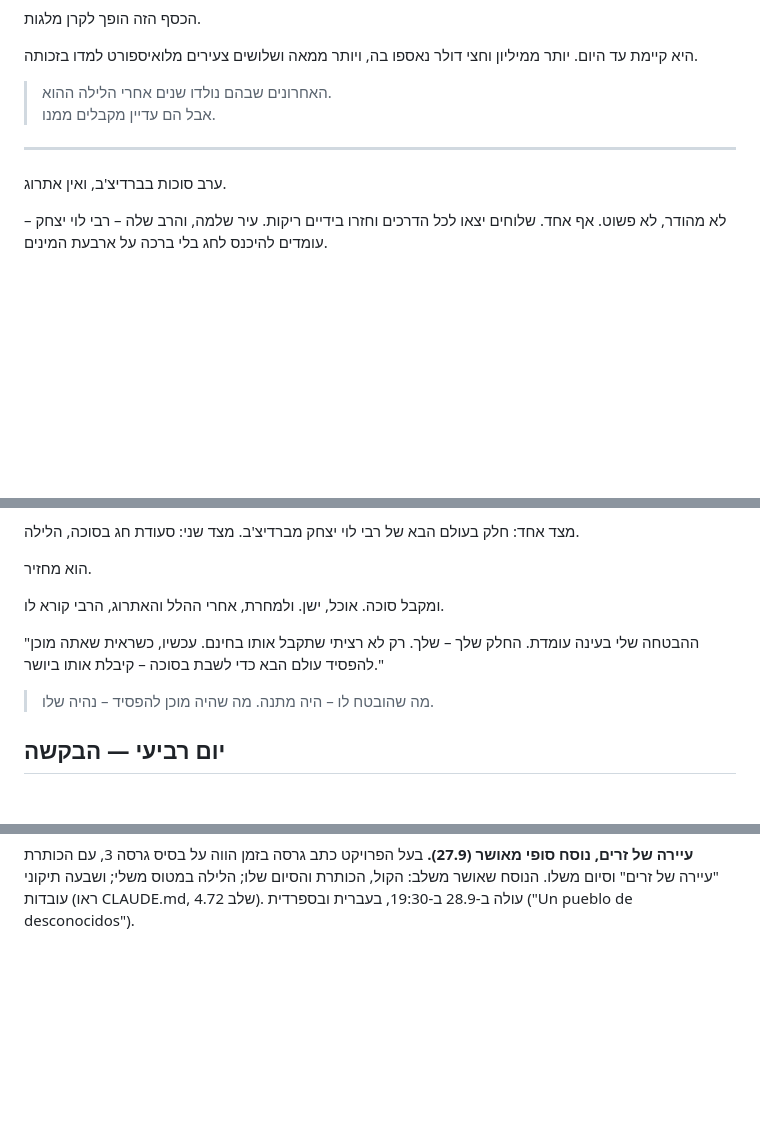
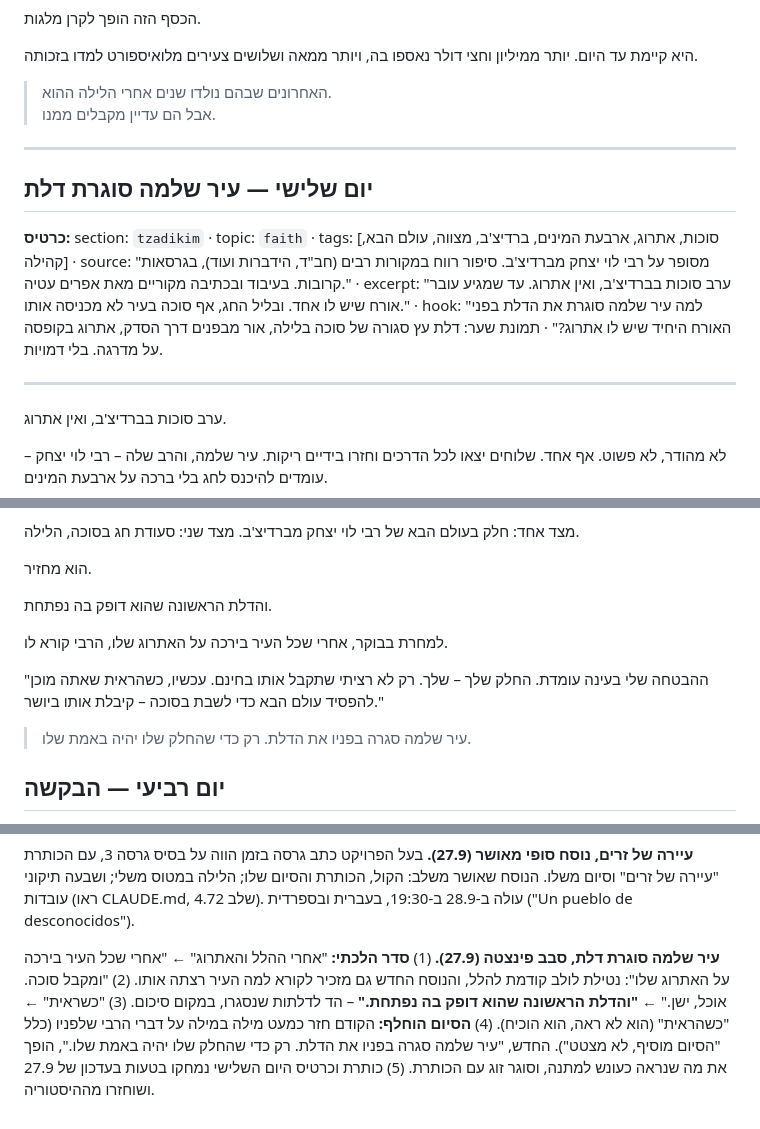
Before and after one commit to dj1234e123-hub/nekudat-mabat, a Markdown page: docs/SUKKOT-FIVE-DAYS-FINAL.md, 3 parts joined by grey strips. Rendered like a GitHub page; blank space fills up the shorter version.

Commit message:
סוכות, יום ג': עיר שלמה סוגרת דלת – סבב פינצטה, ושחזור הכותרת שנמחקה
Co-Authored-By: Claude Opus 5.5 <noreply@anthropic.com>
Claude-Session: https://claude.ai/code/session_01NZGc7YekNXsTASo5hiTAWz

```diff
--- a/docs/SUKKOT-FIVE-DAYS-FINAL.md
+++ b/docs/SUKKOT-FIVE-DAYS-FINAL.md
@@ -111,6 +111,12 @@
 
 ---
 
+## יום שלישי — עיר שלמה סוגרת דלת
+
+**כרטיס:** section: `tzadikim` · topic: `faith` · tags: [סוכות, אתרוג, ארבעת המינים, ברדיצ'ב, מצווה, עולם הבא, קהילה] · source: "מסופר על רבי לוי יצחק מברדיצ'ב. סיפור רווח במקורות רבים (חב\"ד, הידברות ועוד), בגרסאות קרובות. בעיבוד ובכתיבה מקוריים מאת אפרים עטיה." · excerpt: "ערב סוכות בברדיצ'ב, ואין אתרוג. עד שמגיע עובר אורח שיש לו אחד. ובליל החג, אף סוכה בעיר לא מכניסה אותו." · hook: "למה עיר שלמה סוגרת את הדלת בפני האורח היחיד שיש לו אתרוג?" · תמונת שער: דלת עץ סגורה של סוכה בלילה, אור מבפנים דרך הסדק, אתרוג בקופסה על מדרגה. בלי דמויות.
+
+---
+
 ערב סוכות בברדיצ'ב, ואין אתרוג.
 
 לא מהודר, לא פשוט. אף אחד. שלוחים יצאו לכל הדרכים וחזרו בידיים ריקות. עיר שלמה, והרב שלה – רבי לוי יצחק – עומדים להיכנס לחג בלי ברכה על ארבעת המינים.
@@ -143,11 +149,13 @@
 
 הוא מחזיר.
 
-ומקבל סוכה. אוכל, ישן. ולמחרת, אחרי ההלל והאתרוג, הרבי קורא לו.
+והדלת הראשונה שהוא דופק בה נפתחת.
 
-"ההבטחה שלי בעינה עומדת. החלק שלך – שלך. רק לא רציתי שתקבל אותו בחינם. עכשיו, כשראית שאתה מוכן להפסיד עולם הבא כדי לשבת בסוכה – קיבלת אותו ביושר."
+למחרת בבוקר, אחרי שכל העיר בירכה על האתרוג שלו, הרבי קורא לו.
 
-> מה שהובטח לו – היה מתנה. מה שהיה מוכן להפסיד – נהיה שלו.
+"ההבטחה שלי בעינה עומדת. החלק שלך – שלך. רק לא רציתי שתקבל אותו בחינם. עכשיו, כשהראית שאתה מוכן להפסיד עולם הבא כדי לשבת בסוכה – קיבלת אותו ביושר."
+
+> עיר שלמה סגרה בפניו את הדלת. רק כדי שהחלק שלו יהיה באמת שלו.
 
 ## יום רביעי — הבקשה
 
@@ -246,3 +254,5 @@
 7. **נבדק ולא נכנס:** סיפורן של שתי האימהות שהבנים שלהן כבאים (אחד מהם נהרג במגדלים), הלב של המחזמר על גאנדר. סיפור חזק, אבל הוא מושך את הסיפור לכיוון אחר, והמשפט שלו לא שייך לשולחן.
 
 **עיירה של זרים, נוסח סופי מאושר (27.9).** בעל הפרויקט כתב גרסה בזמן הווה על בסיס גרסה 3, עם הכותרת "עיירה של זרים" וסיום משלו. הנוסח שאושר משלב: הקול, הכותרת והסיום שלו; הלילה במטוס משלי; ושבעה תיקוני עובדות (ראו CLAUDE.md, שלב 4.72). עולה ב-28.9 ב-19:30, בעברית ובספרדית ("Un pueblo de desconocidos").
+
+**עיר שלמה סוגרת דלת, סבב פינצטה (27.9).** (1) **סדר הלכתי:** "אחרי ההלל והאתרוג" ← "אחרי שכל העיר בירכה על האתרוג שלו": נטילת לולב קודמת להלל, והנוסח החדש גם מזכיר לקורא למה העיר רצתה אותו. (2) "ומקבל סוכה. אוכל, ישן." ← **"והדלת הראשונה שהוא דופק בה נפתחת."** – הד לדלתות שנסגרו, במקום סיכום. (3) "כשראית" ← "כשהראית" (הוא לא ראה, הוא הוכיח). (4) **הסיום הוחלף:** הקודם חזר כמעט מילה במילה על דברי הרבי שלפניו (כלל "הסיום מוסיף, לא מצטט"). החדש, "עיר שלמה סגרה בפניו את הדלת. רק כדי שהחלק שלו יהיה באמת שלו.", הופך את מה שנראה כעונש למתנה, וסוגר זוג עם הכותרת. (5) כותרת וכרטיס היום השלישי נמחקו בטעות בעדכון של 27.9 ושוחזרו מההיסטוריה.
```
